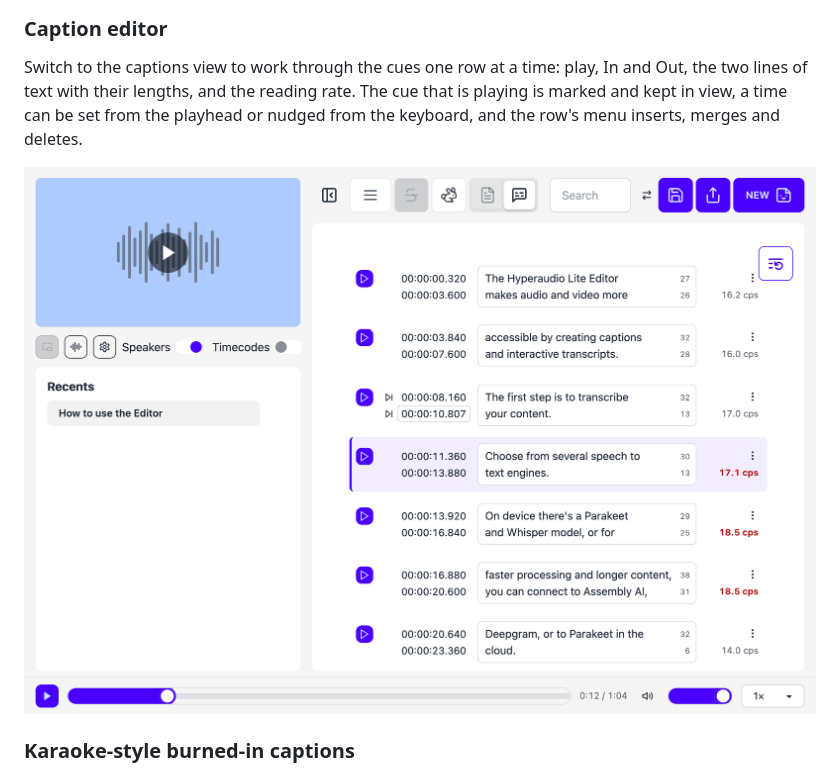
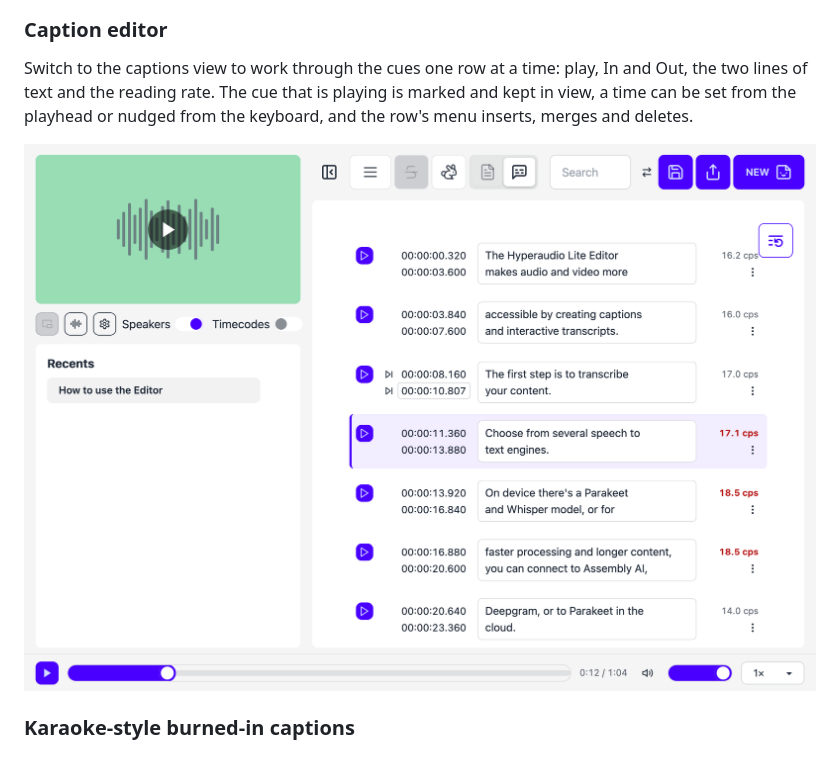
Before and after one commit to hyperaudio/hyperaudio-lite-editor, a Markdown page: README.md, the part around the change. Rendered like a GitHub page; pictures changed too: docs/images/caption-editor.png.

```diff
--- a/README.md
+++ b/README.md
@@ -63,7 +63,7 @@ Skip silences during playback and in export, with a simple on/off switch and adv
 
 ### Caption editor
 
-Switch to the captions view to work through the cues one row at a time: play, In and Out, the two lines of text with their lengths, and the reading rate. The cue that is playing is marked and kept in view, a time can be set from the playhead or nudged from the keyboard, and the row's menu inserts, merges and deletes.
+Switch to the captions view to work through the cues one row at a time: play, In and Out, the two lines of text and the reading rate. The cue that is playing is marked and kept in view, a time can be set from the playhead or nudged from the keyboard, and the row's menu inserts, merges and deletes.
 
 <img alt="Caption editor" src="docs/images/caption-editor.png" width="860">
 
```
Also changed, not shown: 4 other files.
